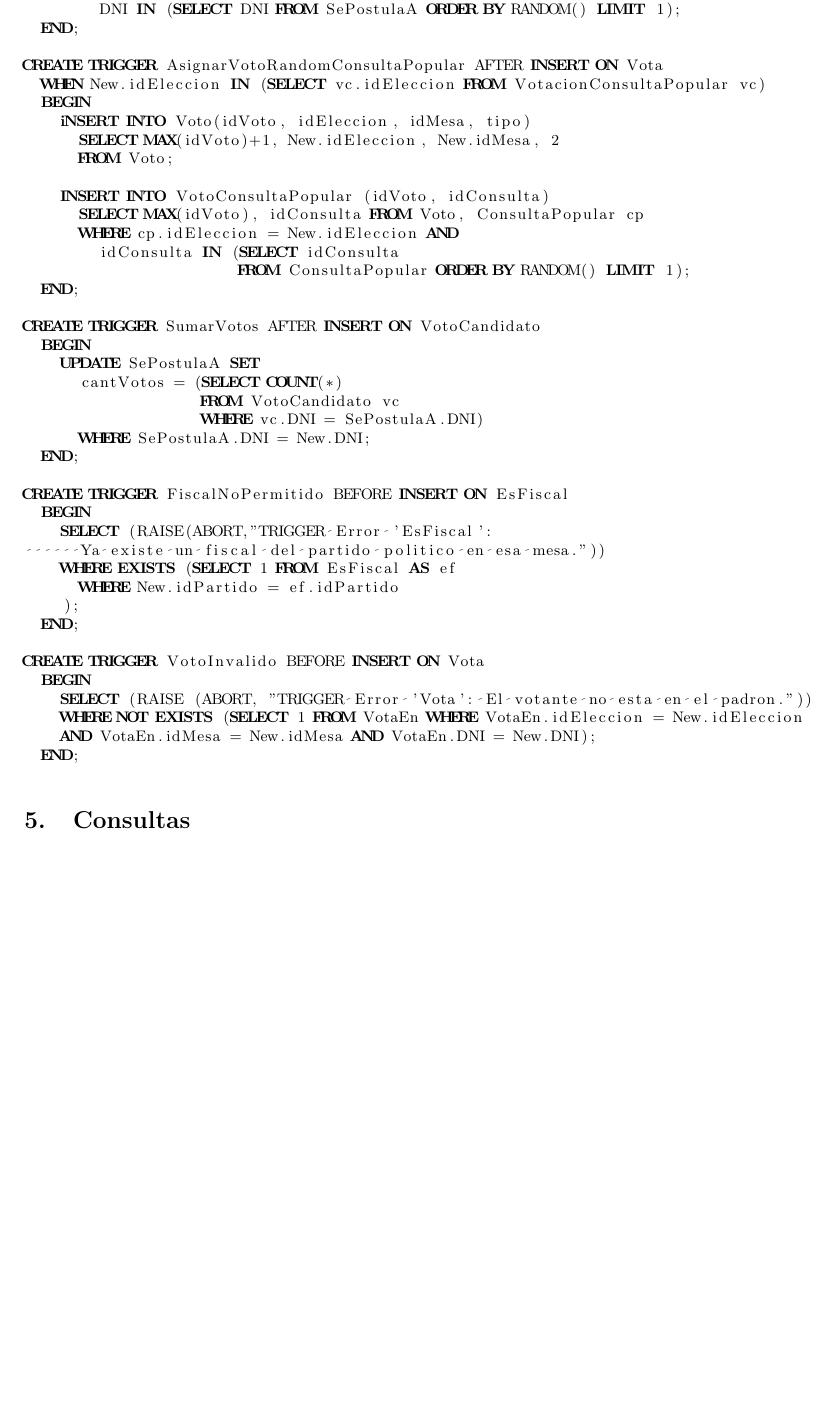
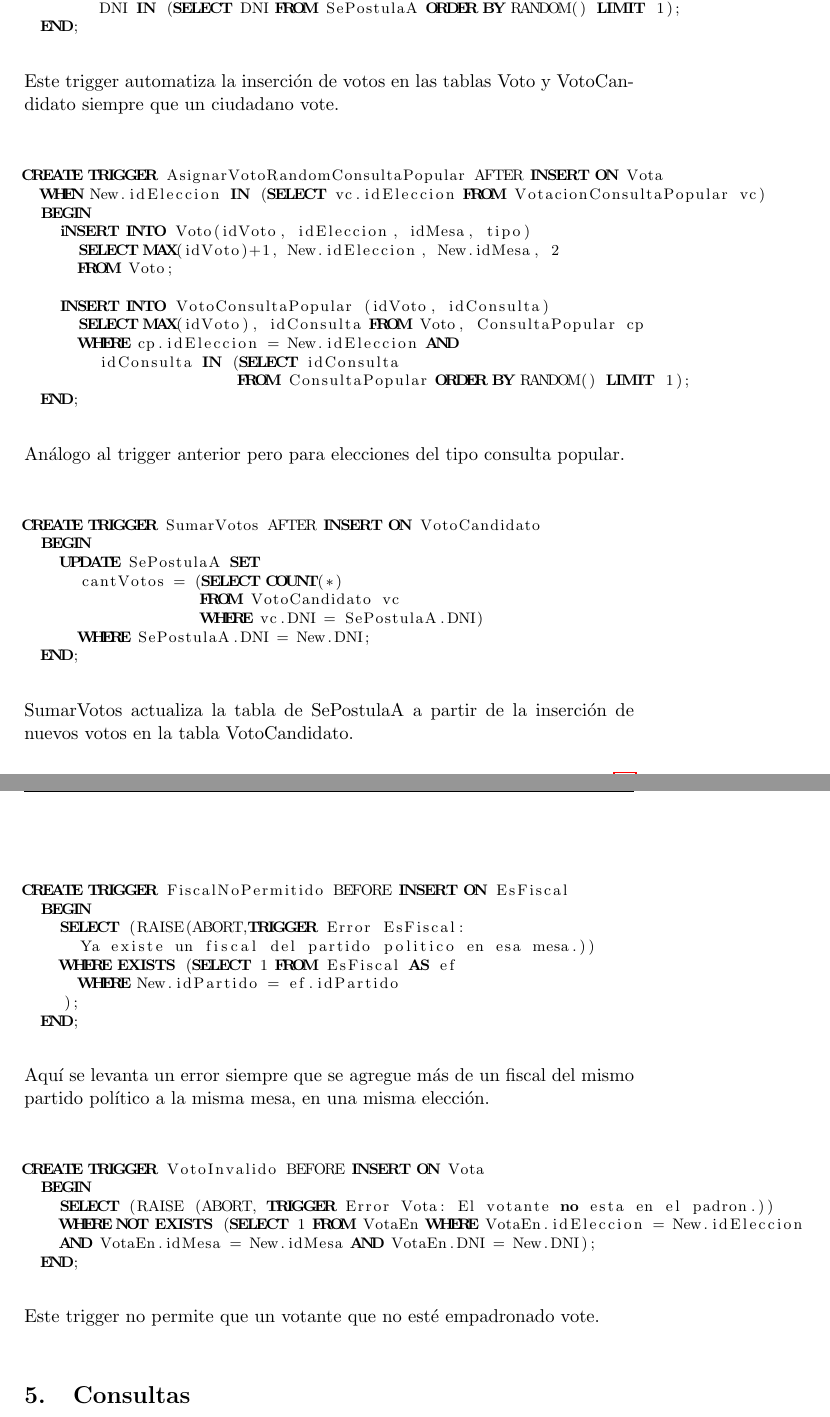
Before and after one commit to mnsantos/bd-tp1, a LaTeX document (informe/informe.tex, which reads informe/consultas.tex): part of page 13 of 17 before the commit and two parts of pages 12 and 13 of 17 after it, the two joined at a grey line, cut so that both start at the same text, the shorter picture padded with empty space. Compiled offline with pdfLaTeX.

Commit message:
tp finalizado

```diff
--- a/informe/consultas.tex
+++ b/informe/consultas.tex
@@ -212,6 +212,17 @@ CREATE TRIGGER AsignarVotoRandomCandidato AFTER INSERT ON Vota
         DNI IN (SELECT DNI FROM SePostulaA ORDER BY RANDOM() LIMIT 1);
   END;
 
+
+\end{lstlisting}
+
+~
+
+\noindent Este trigger automatiza la inserci\'on de votos en las tablas Voto y VotoCandidato siempre que un ciudadano vote.
+
+~
+
+\begin{lstlisting}[language=SQL, basicstyle=\footnotesize]
+
 CREATE TRIGGER AsignarVotoRandomConsultaPopular AFTER INSERT ON Vota
   WHEN New.idEleccion IN (SELECT vc.idEleccion FROM VotacionConsultaPopular vc)
   BEGIN
@@ -226,6 +237,16 @@ CREATE TRIGGER AsignarVotoRandomConsultaPopular AFTER INSERT ON Vota
                        FROM ConsultaPopular ORDER BY RANDOM() LIMIT 1);
   END;
 
+\end{lstlisting}
+
+~
+
+\noindent An\'alogo al trigger anterior pero para elecciones del tipo consulta popular.
+
+~
+
+\begin{lstlisting}[language=SQL, basicstyle=\footnotesize]
+
 CREATE TRIGGER SumarVotos AFTER INSERT ON VotoCandidato
   BEGIN
     UPDATE SePostulaA SET
@@ -235,23 +256,52 @@ CREATE TRIGGER SumarVotos AFTER INSERT ON VotoCandidato
       WHERE SePostulaA.DNI = New.DNI;
   END;
 
+
+\end{lstlisting}
+
+~
+
+\noindent SumarVotos actualiza la tabla de SePostulaA a partir de la inserci\'on de nuevos votos en la tabla VotoCandidato.
+
+~
+
+\begin{lstlisting}[language=SQL, basicstyle=\footnotesize]
+
 CREATE TRIGGER FiscalNoPermitido BEFORE INSERT ON EsFiscal
   BEGIN
-    SELECT (RAISE(ABORT,"TRIGGER Error 'EsFiscal':
-      Ya existe un fiscal del partido politico en esa mesa."))
+    SELECT (RAISE(ABORT,TRIGGER Error EsFiscal:
+      Ya existe un fiscal del partido politico en esa mesa.))
     WHERE EXISTS (SELECT 1 FROM EsFiscal AS ef
       WHERE New.idPartido = ef.idPartido
     );
   END;
 
+
+\end{lstlisting}
+
+~
+
+\noindent Aqu\'i se levanta un error siempre que se agregue m\'as de un fiscal del mismo partido pol\'itico a la misma mesa, en una misma elecci\'on.
+
+~
+
+\begin{lstlisting}[language=SQL, basicstyle=\footnotesize]
+
 CREATE TRIGGER VotoInvalido BEFORE INSERT ON Vota
   BEGIN
-    SELECT (RAISE (ABORT, "TRIGGER Error 'Vota': El votante no esta en el padron."))
+    SELECT (RAISE (ABORT, TRIGGER Error Vota: El votante no esta en el padron.))
     WHERE NOT EXISTS (SELECT 1 FROM VotaEn WHERE VotaEn.idEleccion = New.idEleccion
     AND VotaEn.idMesa = New.idMesa AND VotaEn.DNI = New.DNI);
   END;
 
+
 \end{lstlisting}
+
+~
+
+\noindent Este trigger no permite que un votante que no est\'e empadronado vote.
+
+~
 
 \end{subsection}
 \end{section}
```
Also changed, not shown: informe/informe.tex (+0 -1 lines), 1 other file.
